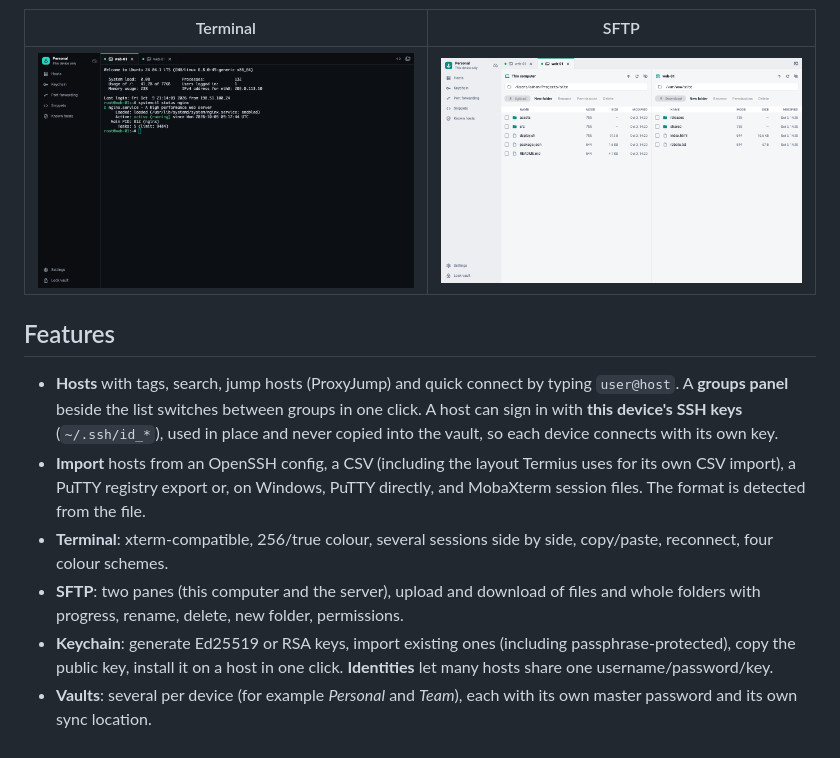
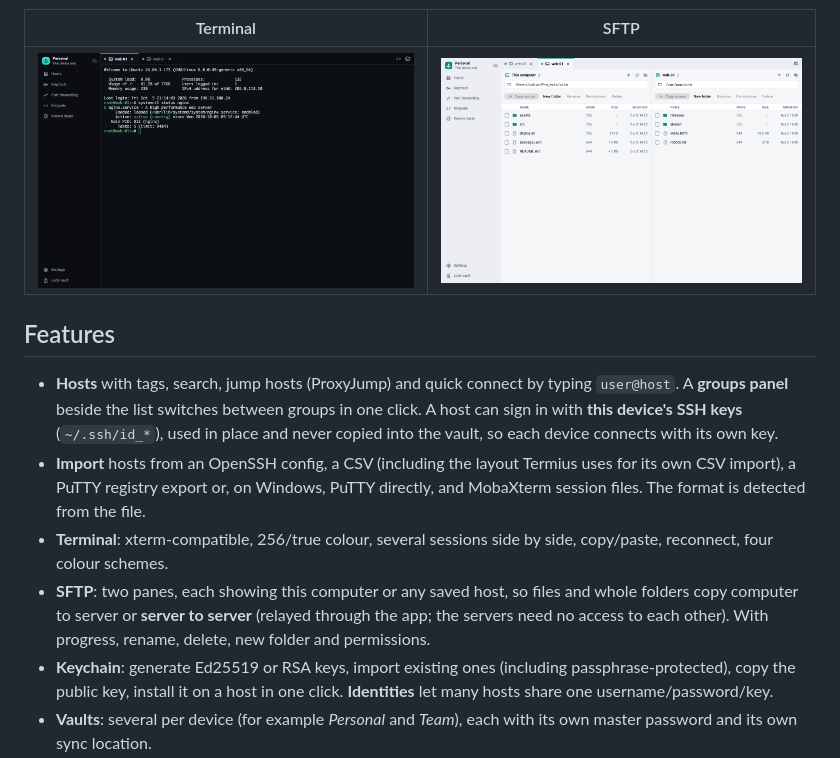
Before and after one commit to Abdo64/marsa, a Markdown page: README.md, the part around the change. Rendered like a GitHub page; pictures changed too: docs/screenshots/sftp-light.png.

```diff
--- a/README.md
+++ b/README.md
@@ -27,9 +27,10 @@ Android and iOS are planned on the same codebase.
   detected from the file.
 - **Terminal**: xterm-compatible, 256/true colour, several sessions side by
   side, copy/paste, reconnect, four colour schemes.
-- **SFTP**: two panes (this computer and the server), upload and download of
-  files and whole folders with progress, rename, delete, new folder,
-  permissions.
+- **SFTP**: two panes, each showing this computer or any saved host, so
+  files and whole folders copy computer to server or **server to server**
+  (relayed through the app; the servers need no access to each other). With
+  progress, rename, delete, new folder and permissions.
 - **Keychain**: generate Ed25519 or RSA keys, import existing ones (including
   passphrase-protected), copy the public key, install it on a host in one
   click. **Identities** let many hosts share one username/password/key.
```
Also changed, not shown: docs/screenshots/keychain-dark.png, docs/screenshots/keychain-light.png, docs/screenshots/settings-dark.png, docs/screenshots/settings-light.png, docs/screenshots/sftp-dark.png, 9 other files.
